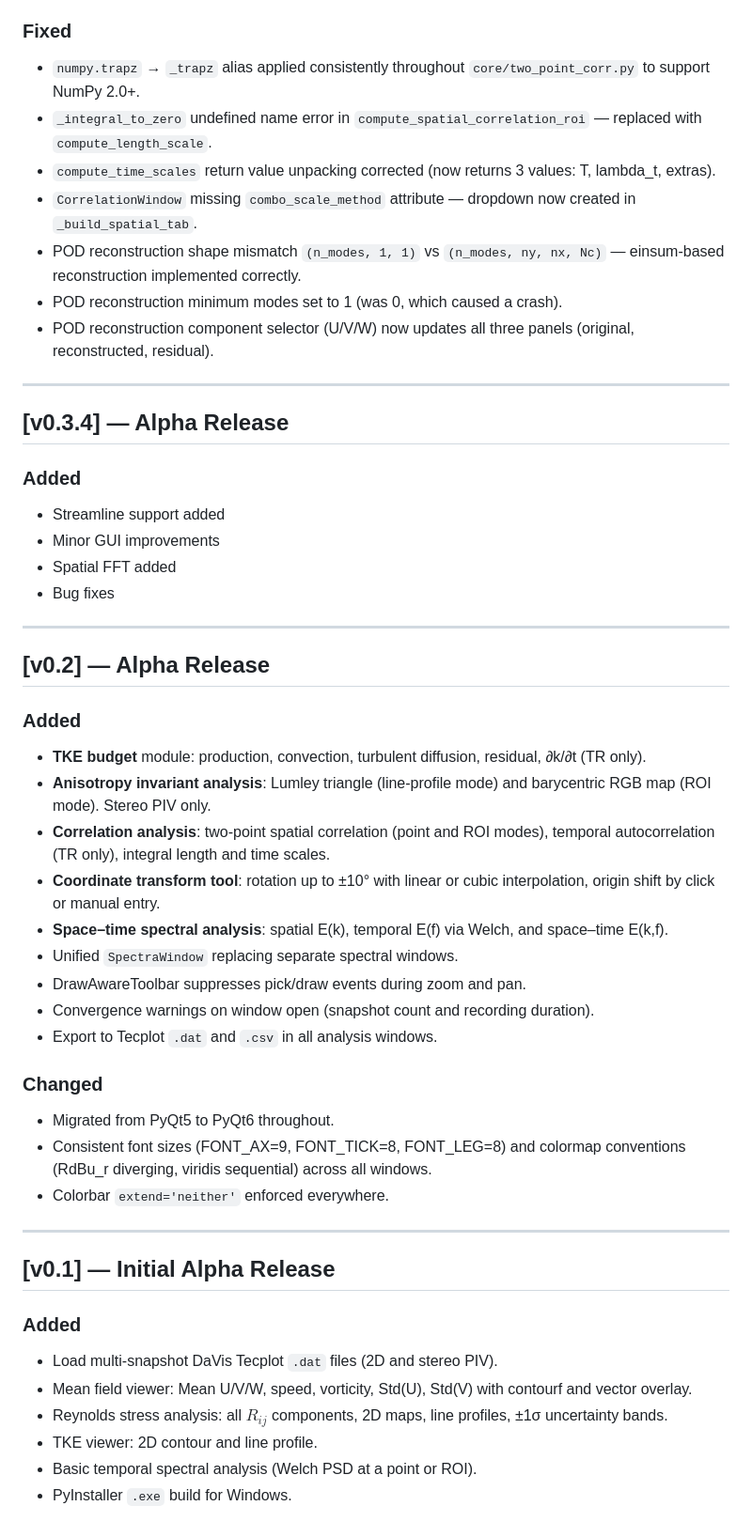
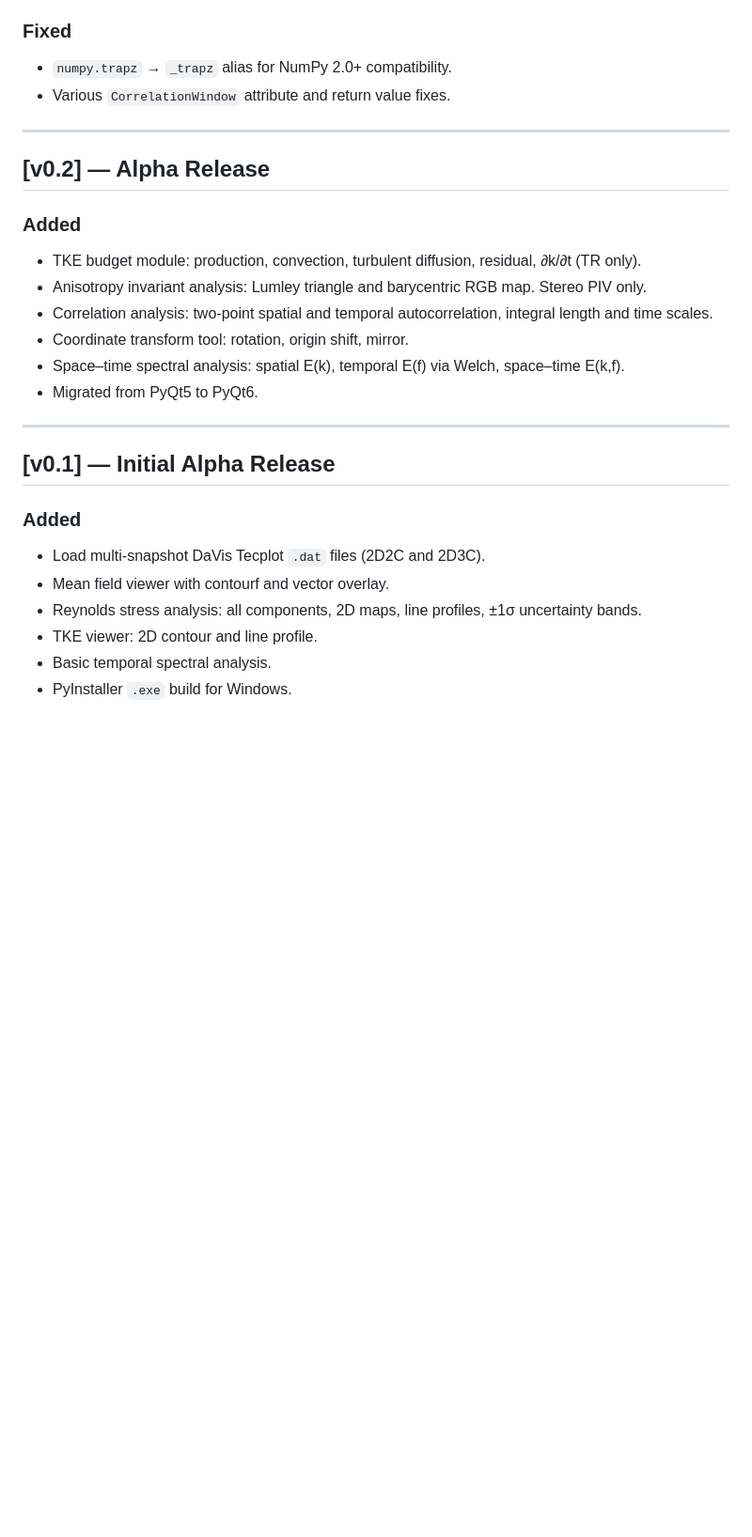
Before and after one commit to CmdrRyder/uPrime, a Markdown page: CHANGELOG.md, the part around one of its changes. Shown at 94% size. GitHub-like rendering; blank space fills up the shorter version.

```diff
--- a/CHANGELOG.md
+++ b/CHANGELOG.md
@@ -58,56 +63,28 @@ All notable changes to uPrime are documented here.
 
 ### Fixed
-
-- `numpy.trapz` → `_trapz` alias applied consistently throughout `core/two_point_corr.py` to support NumPy 2.0+.
-- `_integral_to_zero` undefined name error in `compute_spatial_correlation_roi` — replaced with `compute_length_scale`.
-- `compute_time_scales` return value unpacking corrected (now returns 3 values: T, lambda_t, extras).
-- `CorrelationWindow` missing `combo_scale_method` attribute — dropdown now created in `_build_spatial_tab`.
-- POD reconstruction shape mismatch `(n_modes, 1, 1)` vs `(n_modes, ny, nx, Nc)` — einsum-based reconstruction implemented correctly.
-- POD reconstruction minimum modes set to 1 (was 0, which caused a crash).
-- POD reconstruction component selector (U/V/W) now updates all three panels (original, reconstructed, residual).
-
----
-
-## [v0.3.4] — Alpha Release
-
-### Added
-
-- Streamline support added
-- Minor GUI improvements
-- Spatial FFT added
-- Bug fixes
+- `numpy.trapz` → `_trapz` alias for NumPy 2.0+ compatibility.
+- Various `CorrelationWindow` attribute and return value fixes.
 
 ---
 
 ## [v0.2] — Alpha Release
 
 ### Added
-
-- **TKE budget** module: production, convection, turbulent diffusion, residual, ∂k/∂t (TR only).
-- **Anisotropy invariant analysis**: Lumley triangle (line-profile mode) and barycentric RGB map (ROI mode). Stereo PIV only.
-- **Correlation analysis**: two-point spatial correlation (point and ROI modes), temporal autocorrelation (TR only), integral length and time scales.
-- **Coordinate transform tool**: rotation up to ±10° with linear or cubic interpolation, origin shift by click or manual entry.
-- **Space–time spectral analysis**: spatial E(k), temporal E(f) via Welch, and space–time E(k,f).
-- Unified `SpectraWindow` replacing separate spectral windows.
-- DrawAwareToolbar suppresses pick/draw events during zoom and pan.
-- Convergence warnings on window open (snapshot count and recording duration).
-- Export to Tecplot `.dat` and `.csv` in all analysis windows.
-
-### Changed
-
-- Migrated from PyQt5 to PyQt6 throughout.
-- Consistent font sizes (FONT_AX=9, FONT_TICK=8, FONT_LEG=8) and colormap conventions (RdBu_r diverging, viridis sequential) across all windows.
-- Colorbar `extend='neither'` enforced everywhere.
+- TKE budget module: production, convection, turbulent diffusion, residual, ∂k/∂t (TR only).
+- Anisotropy invariant analysis: Lumley triangle and barycentric RGB map. Stereo PIV only.
+- Correlation analysis: two-point spatial and temporal autocorrelation, integral length and time scales.
+- Coordinate transform tool: rotation, origin shift, mirror.
+- Space–time spectral analysis: spatial E(k), temporal E(f) via Welch, space–time E(k,f).
+- Migrated from PyQt5 to PyQt6.
 
 ---
 
-## [v0.1] —  Initial Alpha Release
+## [v0.1] — Initial Alpha Release
 
 ### Added
-
-- Load multi-snapshot DaVis Tecplot `.dat` files (2D and stereo PIV).
-- Mean field viewer: Mean U/V/W, speed, vorticity, Std(U), Std(V) with contourf and vector overlay.
-- Reynolds stress analysis: all $R_{ij}$ components, 2D maps, line profiles, ±1σ uncertainty bands.
+- Load multi-snapshot DaVis Tecplot `.dat` files (2D2C and 2D3C).
+- Mean field viewer with contourf and vector overlay.
+- Reynolds stress analysis: all components, 2D maps, line profiles, ±1σ uncertainty bands.
 - TKE viewer: 2D contour and line profile.
-- Basic temporal spectral analysis (Welch PSD at a point or ROI).
+- Basic temporal spectral analysis.
 - PyInstaller `.exe` build for Windows.
```
Also changed, not shown: other parts of CHANGELOG.md (+39 -34 lines).
